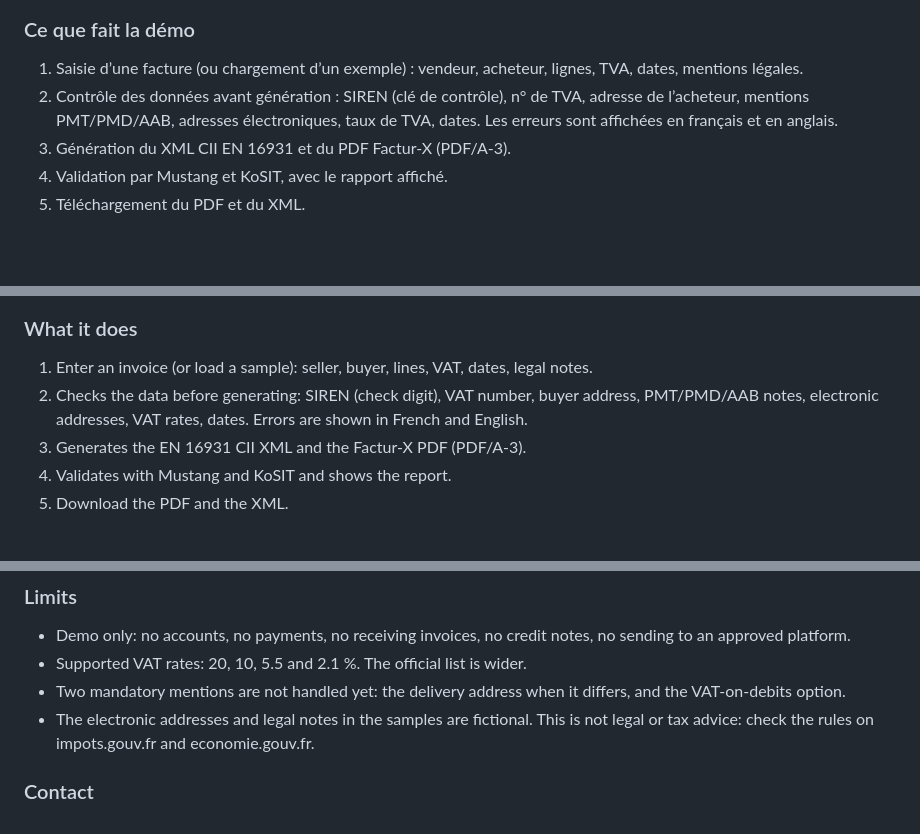
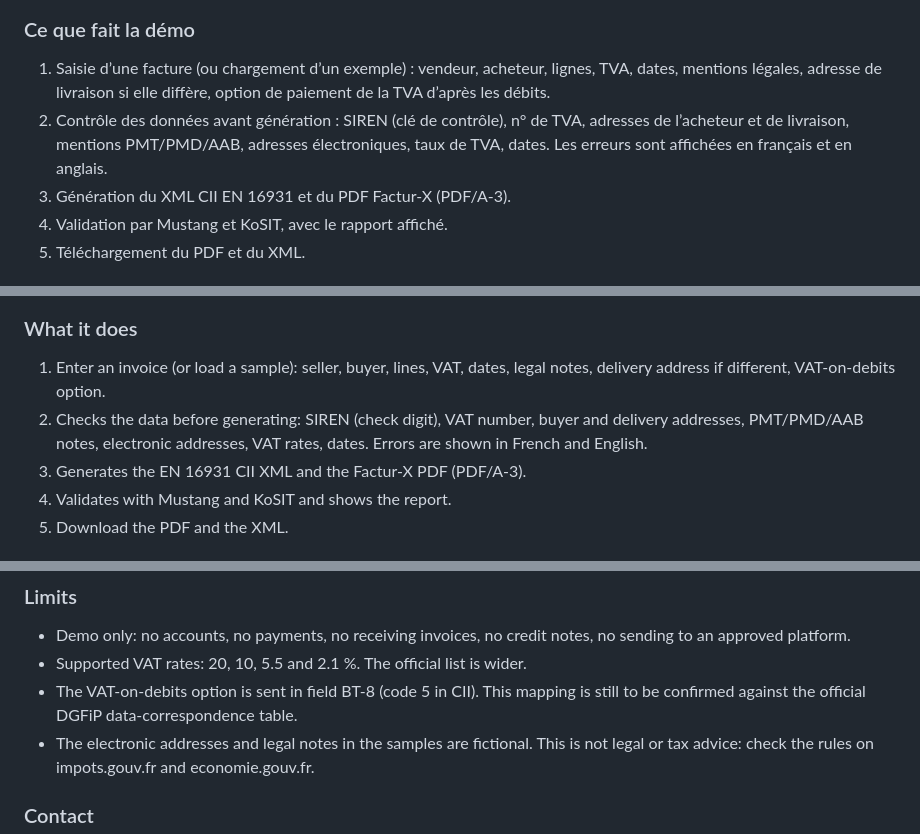
Before and after one commit to wissem-ben-khalifa/factur-x-demo, a Markdown page: README.md, 3 parts joined by grey strips. Drawn GitHub-style; blank space fills up the shorter version.

```diff
--- a/README.md
+++ b/README.md
@@ -13,8 +13,8 @@ Démo publique : à partir des données d’une facture (entreprises **fictives*
 
 ### Ce que fait la démo
 
-1. Saisie d’une facture (ou chargement d’un exemple) : vendeur, acheteur, lignes, TVA, dates, mentions légales.
-2. Contrôle des données avant génération : SIREN (clé de contrôle), n° de TVA, adresse de l’acheteur, mentions PMT/PMD/AAB, adresses électroniques, taux de TVA, dates. Les erreurs sont affichées en français et en anglais.
+1. Saisie d’une facture (ou chargement d’un exemple) : vendeur, acheteur, lignes, TVA, dates, mentions légales, adresse de livraison si elle diffère, option de paiement de la TVA d’après les débits.
+2. Contrôle des données avant génération : SIREN (clé de contrôle), n° de TVA, adresses de l’acheteur et de livraison, mentions PMT/PMD/AAB, adresses électroniques, taux de TVA, dates. Les erreurs sont affichées en français et en anglais.
 3. Génération du XML CII EN 16931 et du PDF Factur-X (PDF/A-3).
 4. Validation par Mustang et KoSIT, avec le rapport affiché.
 5. Téléchargement du PDF et du XML.
@@ -66,8 +66,8 @@ A public demo: from invoice data (**fictional** companies) it produces a **Factu
 
 ### What it does
 
-1. Enter an invoice (or load a sample): seller, buyer, lines, VAT, dates, legal notes.
-2. Checks the data before generating: SIREN (check digit), VAT number, buyer address, PMT/PMD/AAB notes, electronic addresses, VAT rates, dates. Errors are shown in French and English.
+1. Enter an invoice (or load a sample): seller, buyer, lines, VAT, dates, legal notes, delivery address if different, VAT-on-debits option.
+2. Checks the data before generating: SIREN (check digit), VAT number, buyer and delivery addresses, PMT/PMD/AAB notes, electronic addresses, VAT rates, dates. Errors are shown in French and English.
 3. Generates the EN 16931 CII XML and the Factur-X PDF (PDF/A-3).
 4. Validates with Mustang and KoSIT and shows the report.
 5. Download the PDF and the XML.
@@ -101,7 +101,7 @@ Tests: `uv run pytest` (tests that need Docker are skipped when Docker is missin
 
 - Demo only: no accounts, no payments, no receiving invoices, no credit notes, no sending to an approved platform.
 - Supported VAT rates: 20, 10, 5.5 and 2.1 %. The official list is wider.
-- Two mandatory mentions are not handled yet: the delivery address when it differs, and the VAT-on-debits option.
+- The VAT-on-debits option is sent in field BT-8 (code 5 in CII). This mapping is still to be confirmed against the official DGFiP data-correspondence table.
 - The electronic addresses and legal notes in the samples are fictional. This is not legal or tax advice: check the rules on impots.gouv.fr and economie.gouv.fr.
 
 ### Contact
```
Also changed, not shown: other parts of README.md (+1 -1 lines), docs/screenshots/form.jpg, 9 other files.
